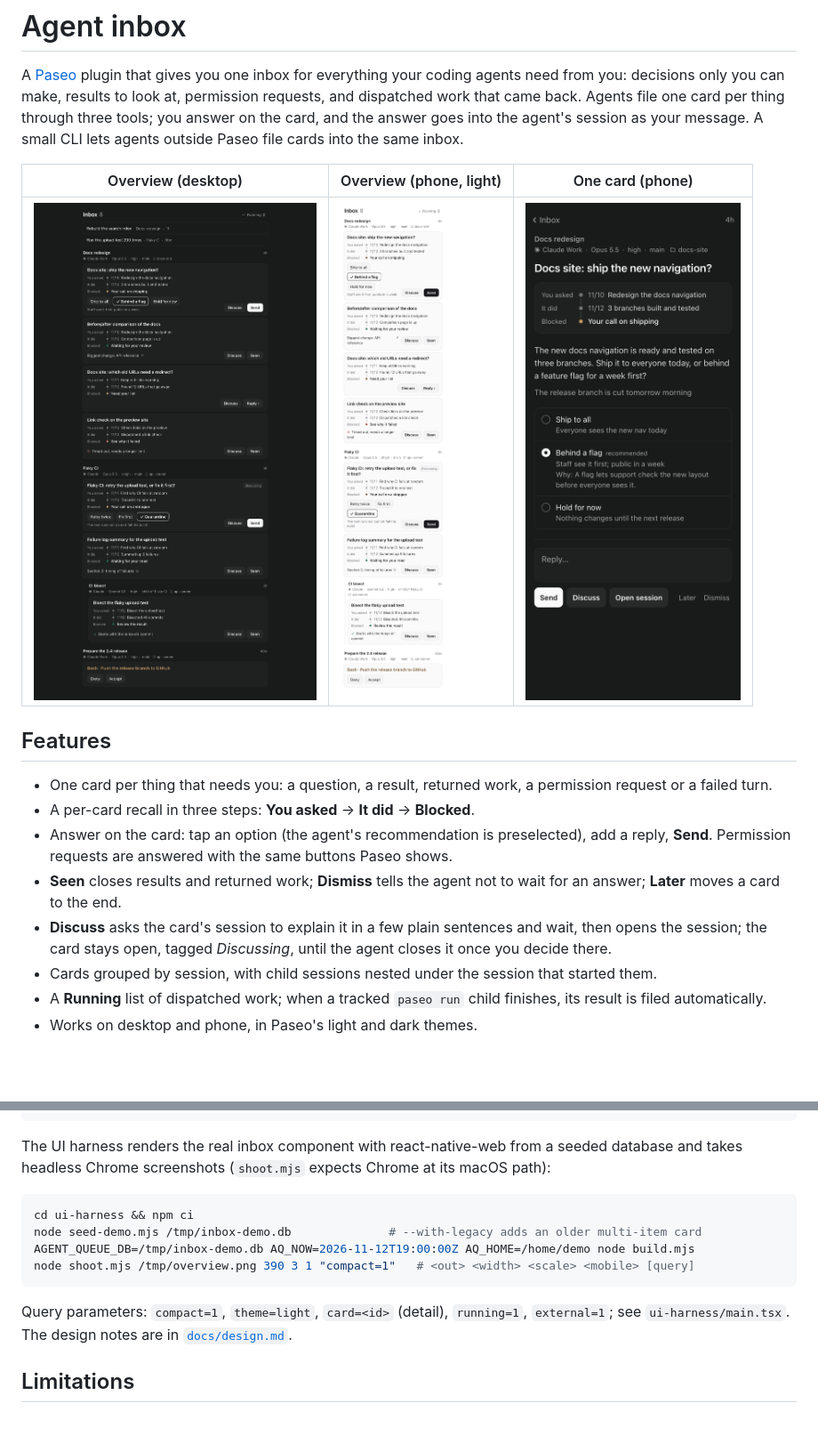
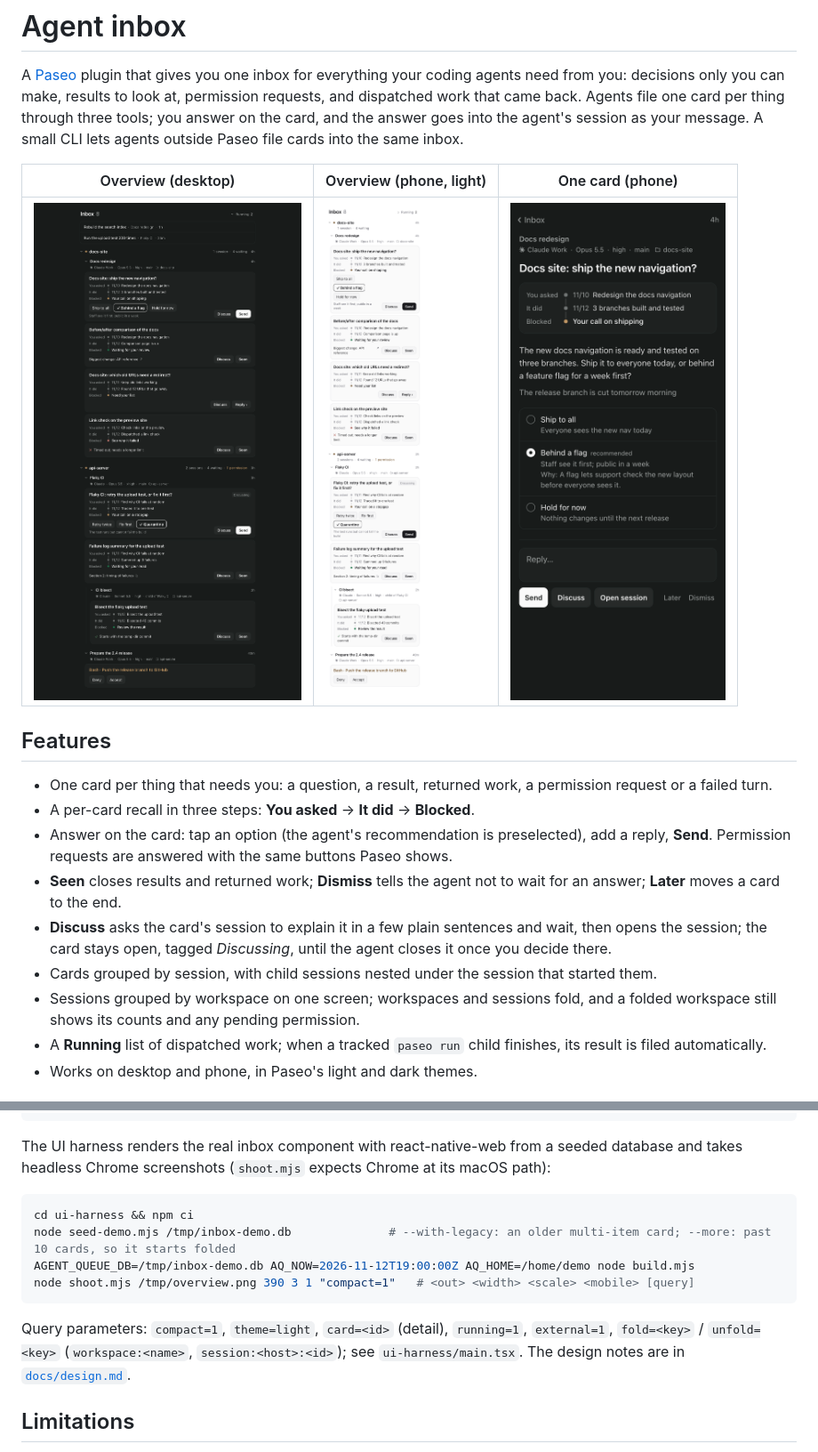
Before and after one commit to SizhuangHe/paseo-agent-inbox, a Markdown page: README.md, 2 parts joined by grey strips. Shown at 89% size. GitHub-like rendering; pictures changed too: docs/screenshots/overview-desktop.png, docs/screenshots/overview-phone.png; blank space fills up the shorter version.

````diff
--- a/README.md
+++ b/README.md
@@ -14,6 +14,7 @@ A [Paseo](https://paseo.sh) plugin that gives you one inbox for everything your
 - **Seen** closes results and returned work; **Dismiss** tells the agent not to wait for an answer; **Later** moves a card to the end.
 - **Discuss** asks the card's session to explain it in a few plain sentences and wait, then opens the session; the card stays open, tagged *Discussing*, until the agent closes it once you decide there.
 - Cards grouped by session, with child sessions nested under the session that started them.
+- Sessions grouped by workspace on one screen; workspaces and sessions fold, and a folded workspace still shows its counts and any pending permission.
 - A **Running** list of dispatched work; when a tracked `paseo run` child finishes, its result is filed automatically.
 - Works on desktop and phone, in Paseo's light and dark themes.
 
@@ -103,12 +104,12 @@ The UI harness renders the real inbox component with react-native-web from a see
 
 ```sh
 cd ui-harness && npm ci
-node seed-demo.mjs /tmp/inbox-demo.db              # --with-legacy adds an older multi-item card
+node seed-demo.mjs /tmp/inbox-demo.db              # --with-legacy: an older multi-item card; --more: past 10 cards, so it starts folded
 AGENT_QUEUE_DB=/tmp/inbox-demo.db AQ_NOW=2026-11-12T19:00:00Z AQ_HOME=/home/demo node build.mjs
 node shoot.mjs /tmp/overview.png 390 3 1 "compact=1"   # <out> <width> <scale> <mobile> [query]
 ```
 
-Query parameters: `compact=1`, `theme=light`, `card=<id>` (detail), `running=1`, `external=1`; see `ui-harness/main.tsx`. The design notes are in [`docs/design.md`](docs/design.md).
+Query parameters: `compact=1`, `theme=light`, `card=<id>` (detail), `running=1`, `external=1`, `fold=<key>` / `unfold=<key>` (`workspace:<name>`, `session:<host>:<id>`); see `ui-harness/main.tsx`. The design notes are in [`docs/design.md`](docs/design.md).
 
 ## Limitations
 
````
Also changed, not shown: docs/design.md (+29 -19 lines), paseo-plugin/OVERVIEW.md (+1 -1 lines), 9 other files.
